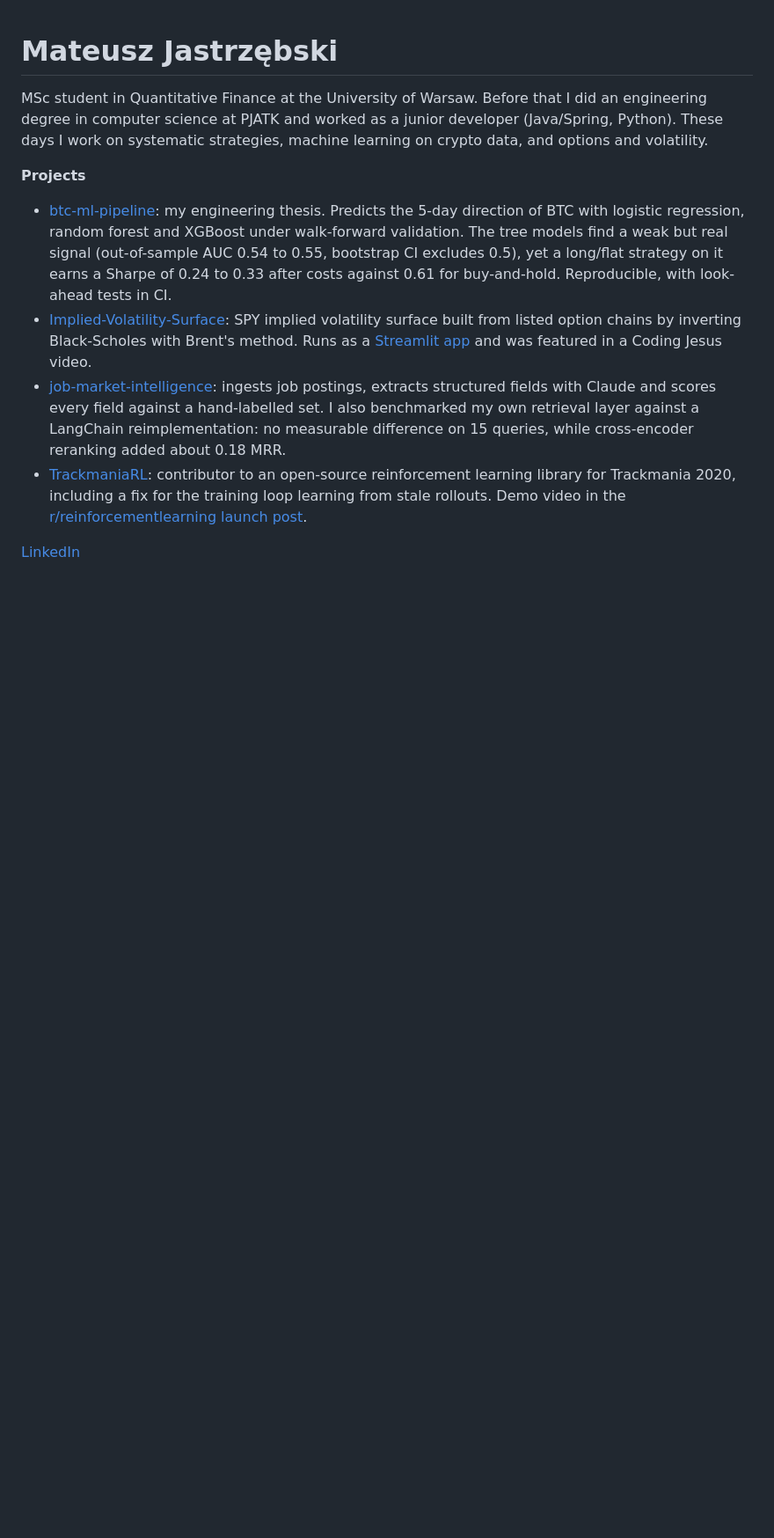
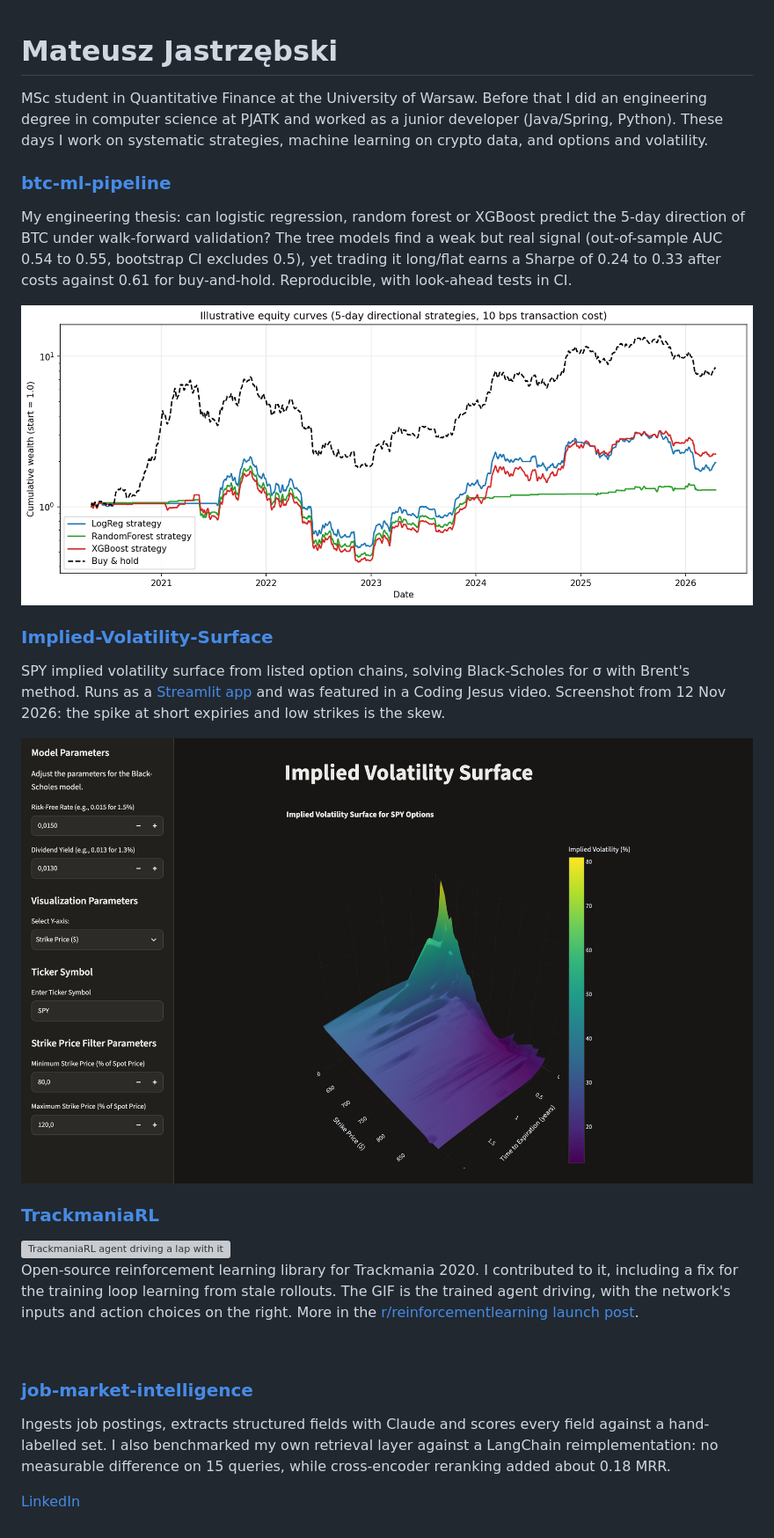
Before and after one commit to MateuszJastrzebski21/MateuszJastrzebski21, a Markdown page: README.md, the part around the change. Shown at 88% size. GitHub-like rendering; pictures changed too: assets/btc-equity-curves.png (added), assets/iv-surface-app.png (added); blank space fills up the shorter version; grey boxes are pictures that could not be loaded.

Commit message:
Add real project visuals to profile README
Equity curves from the BTC thesis, a screenshot of the running IV surface
app, and the TrackmaniaRL agent GIF (from the MIT-licensed upstream repo).

Co-Authored-By: Claude Opus 5.5 <noreply@anthropic.com>

```diff
--- a/README.md
+++ b/README.md
@@ -2,11 +2,28 @@
 
 MSc student in Quantitative Finance at the University of Warsaw. Before that I did an engineering degree in computer science at PJATK and worked as a junior developer (Java/Spring, Python). These days I work on systematic strategies, machine learning on crypto data, and options and volatility.
 
-**Projects**
+### [btc-ml-pipeline](https://github.com/MateuszJastrzebski21/btc-ml-pipeline)
 
-- [btc-ml-pipeline](https://github.com/MateuszJastrzebski21/btc-ml-pipeline): my engineering thesis. Predicts the 5-day direction of BTC with logistic regression, random forest and XGBoost under walk-forward validation. The tree models find a weak but real signal (out-of-sample AUC 0.54 to 0.55, bootstrap CI excludes 0.5), yet a long/flat strategy on it earns a Sharpe of 0.24 to 0.33 after costs against 0.61 for buy-and-hold. Reproducible, with look-ahead tests in CI.
-- [Implied-Volatility-Surface](https://github.com/MateuszJastrzebski21/Implied-Volatility-Surface): SPY implied volatility surface built from listed option chains by inverting Black-Scholes with Brent's method. Runs as a [Streamlit app](https://volatilitysurface.streamlit.app/) and was featured in a Coding Jesus video.
-- [job-market-intelligence](https://github.com/MateuszJastrzebski21/job-market-intelligence): ingests job postings, extracts structured fields with Claude and scores every field against a hand-labelled set. I also benchmarked my own retrieval layer against a LangChain reimplementation: no measurable difference on 15 queries, while cross-encoder reranking added about 0.18 MRR.
-- [TrackmaniaRL](https://github.com/TrackmaniaRL/TrackmaniaRL): contributor to an open-source reinforcement learning library for Trackmania 2020, including a fix for the training loop learning from stale rollouts. Demo video in the [r/reinforcementlearning launch post](https://www.reddit.com/r/reinforcementlearning/comments/1wc0a66/trackmaniarl_an_opensource_library_for_training/).
+My engineering thesis: can logistic regression, random forest or XGBoost predict the 5-day direction of BTC under walk-forward validation? The tree models find a weak but real signal (out-of-sample AUC 0.54 to 0.55, bootstrap CI excludes 0.5), yet trading it long/flat earns a Sharpe of 0.24 to 0.33 after costs against 0.61 for buy-and-hold. Reproducible, with look-ahead tests in CI.
+
+<img src="assets/btc-equity-curves.png" alt="Equity curves of the three ML strategies against buy-and-hold, 2020 to 2026, log scale" width="100%">
+
+### [Implied-Volatility-Surface](https://github.com/MateuszJastrzebski21/Implied-Volatility-Surface)
+
+SPY implied volatility surface from listed option chains, solving Black-Scholes for σ with Brent's method. Runs as a [Streamlit app](https://volatilitysurface.streamlit.app/) and was featured in a Coding Jesus video. Screenshot from 12 Nov 2026: the spike at short expiries and low strikes is the skew.
+
+<img src="assets/iv-surface-app.png" alt="The Streamlit app showing the SPY implied volatility surface" width="100%">
+
+### [TrackmaniaRL](https://github.com/TrackmaniaRL/TrackmaniaRL)
+
+<img src="assets/trackmaniarl-drive.gif" alt="TrackmaniaRL agent driving a lap with its network activity shown alongside" width="400" align="right">
+
+Open-source reinforcement learning library for Trackmania 2020. I contributed to it, including a fix for the training loop learning from stale rollouts. The GIF is the trained agent driving, with the network's inputs and action choices on the right. More in the [r/reinforcementlearning launch post](https://www.reddit.com/r/reinforcementlearning/comments/1wc0a66/trackmaniarl_an_opensource_library_for_training/).
+
+<br clear="right">
+
+### [job-market-intelligence](https://github.com/MateuszJastrzebski21/job-market-intelligence)
+
+Ingests job postings, extracts structured fields with Claude and scores every field against a hand-labelled set. I also benchmarked my own retrieval layer against a LangChain reimplementation: no measurable difference on 15 queries, while cross-encoder reranking added about 0.18 MRR.
 
 [LinkedIn](https://www.linkedin.com/in/mateuszjastrzebski21/)
```
Also changed, not shown: 1 other file.
